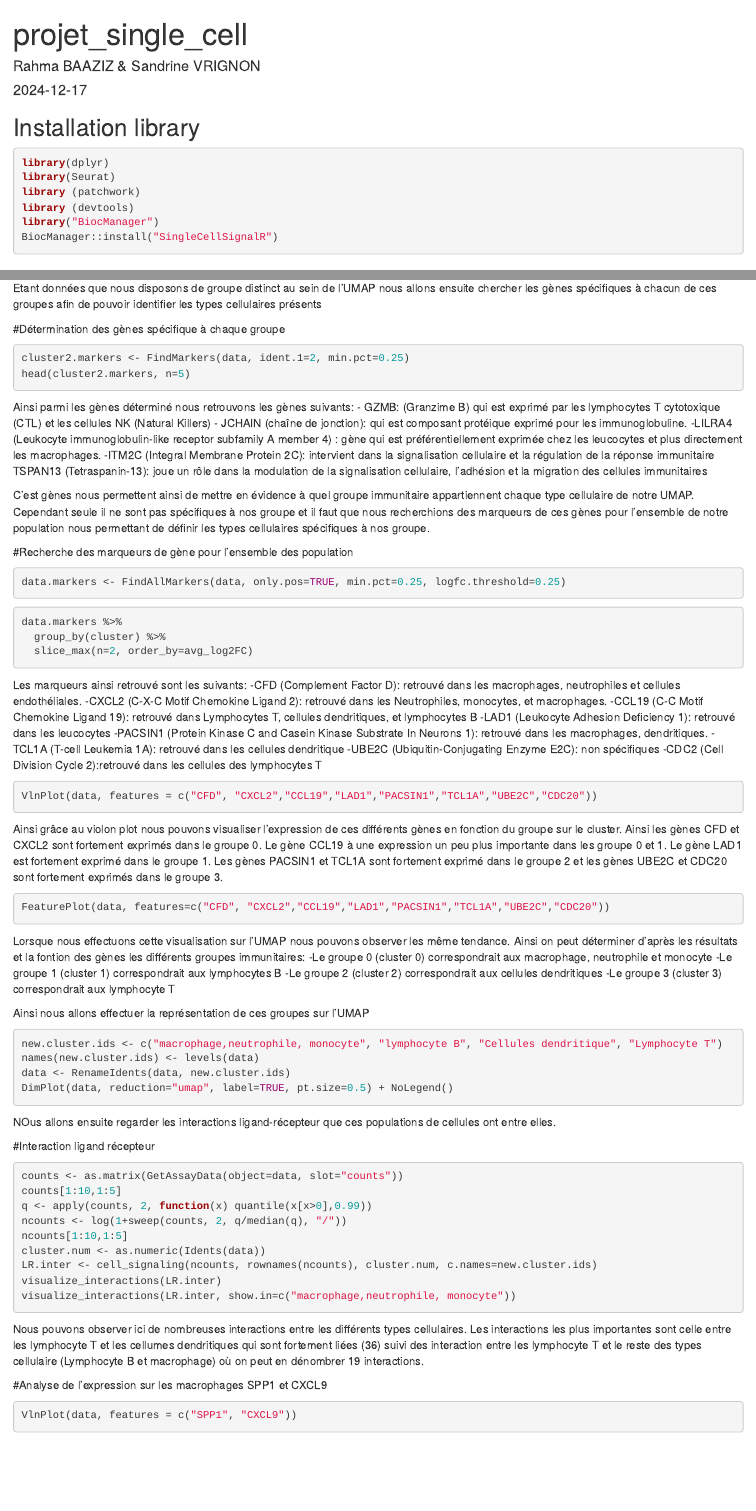
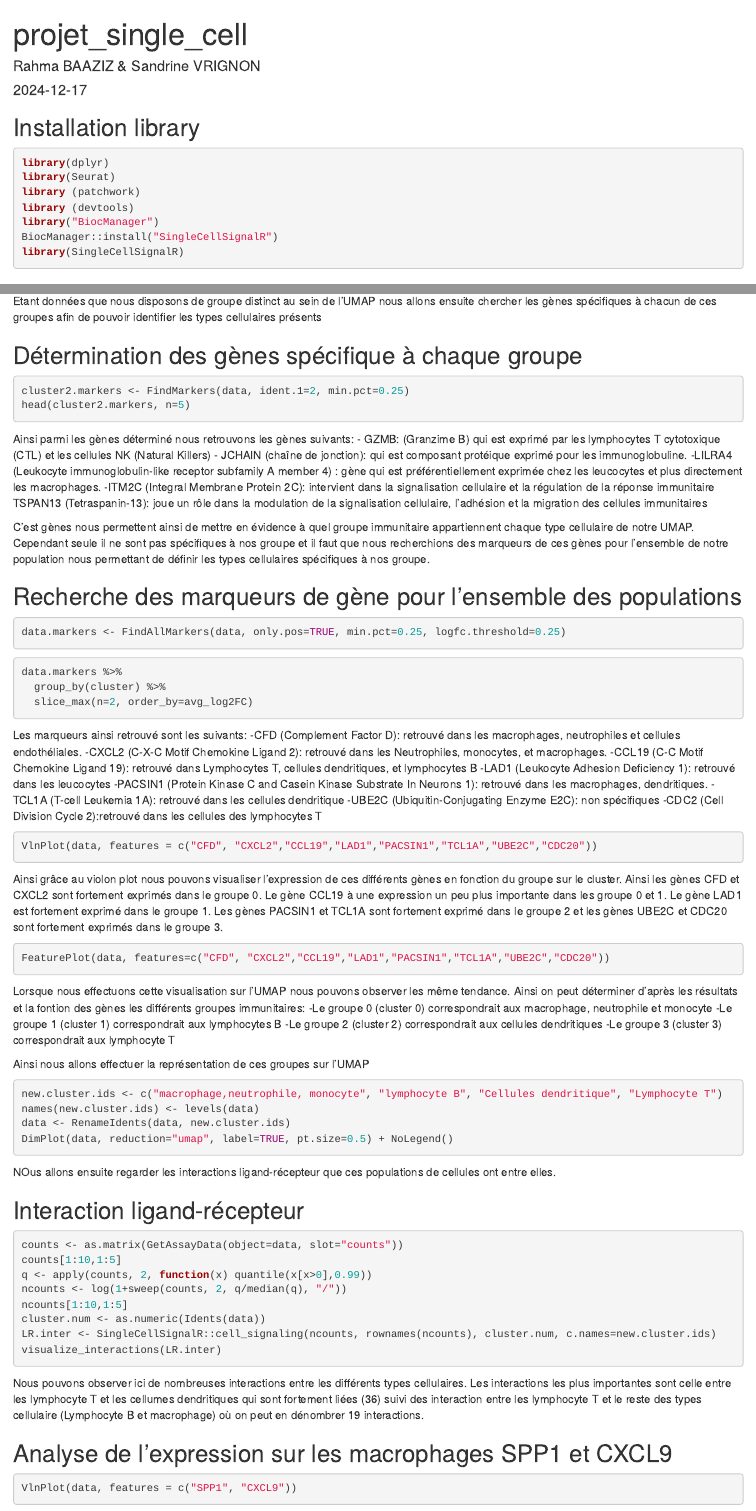
Before and after one commit to sandrinevrignon/projet_singlecell, an R Markdown document (index.Rmd): the page in a window 1100 px wide, from its top, and a second part further down, joined at a grey line. Rendered offline with R 4.5, knitr and Pandoc, with nearby package versions; the code chunks are not run, so their results and figures are left out; both versions are drawn in the output format of the newer one.

Commit message:
Modification titre et correction erreurs

````diff
--- a/index.Rmd
+++ b/index.Rmd
@@ -2,7 +2,9 @@
 title: "projet_single_cell"
 author: "Rahma BAAZIZ & Sandrine VRIGNON"
 date: "2024-12-17"
-output: pdf_document
+output:
+  html_document:
+    df_print: paged
 ---
 
 ## Installation library
@@ -14,6 +16,8 @@ library (patchwork)
 library (devtools)
 library("BiocManager")
 BiocManager::install("SingleCellSignalR")
+library(SingleCellSignalR)
+
 ```
 
 ## Visualisation des données
@@ -115,60 +119,46 @@ DimPlot(data, reduction = "umap", group.by = "seurat_clusters")
 DimPlot(data, reduction = "pca", group.by = "seurat_clusters")
 ```
 
-Nous pouvons ainsi observer sur l'ACP que parmis les 4 clusters sélectionnés nous distinguons 3 types cellulaires qui se répartissent en 3 groupes (0, 1 et 2) le quatrième groupe (3) se confondant aux 3 autres.
-Lorsque l'on regarde cette représentation en format UMAP nous pouvons observer 4 groupes bien distincts. Les types cellulaires 0,1 et 2 étant très proche l'un des autres et le cluster 3 qui est excentré par rapport à ce groupe.
+Nous pouvons ainsi observer sur l'ACP que parmis les 4 clusters sélectionnés nous distinguons 3 types cellulaires qui se répartissent en 3 groupes (0, 1 et 2) le quatrième groupe (3) se confondant aux 3 autres. Lorsque l'on regarde cette représentation en format UMAP nous pouvons observer 4 groupes bien distincts. Les types cellulaires 0,1 et 2 étant très proche l'un des autres et le cluster 3 qui est excentré par rapport à ce groupe.
 
 Etant données que nous disposons de groupe distinct au sein de l'UMAP nous allons ensuite chercher les gènes spécifiques à chacun de ces groupes afin de pouvoir identifier les types cellulaires présents
 
-#Détermination des gènes spécifique à chaque groupe
+## Détermination des gènes spécifique à chaque groupe
 
 ```{r}
 cluster2.markers <- FindMarkers(data, ident.1=2, min.pct=0.25)
 head(cluster2.markers, n=5)
 ```
-Ainsi parmi les gènes déterminé nous retrouvons les gènes suivants:
-  - GZMB: (Granzime B) qui est exprimé par les lymphocytes T cytotoxique (CTL) et les cellules NK (Natural Killers)
-  - JCHAIN (chaîne de jonction): qui est composant protéique exprimé pour les immunoglobuline.
-  -LILRA4 (Leukocyte immunoglobulin-like receptor subfamily A member 4) : gène qui est préférentiellement exprimée chez les leucocytes et plus directement les macrophages.
-  -ITM2C (Integral Membrane Protein 2C): intervient dans la signalisation cellulaire et la régulation de la réponse immunitaire
-  TSPAN13 (Tetraspanin-13): joue un rôle dans la modulation de la signalisation cellulaire, l'adhésion et la migration des cellules immunitaires
+
+Ainsi parmi les gènes déterminé nous retrouvons les gènes suivants: - GZMB: (Granzime B) qui est exprimé par les lymphocytes T cytotoxique (CTL) et les cellules NK (Natural Killers) - JCHAIN (chaîne de jonction): qui est composant protéique exprimé pour les immunoglobuline. -LILRA4 (Leukocyte immunoglobulin-like receptor subfamily A member 4) : gène qui est préférentiellement exprimée chez les leucocytes et plus directement les macrophages. -ITM2C (Integral Membrane Protein 2C): intervient dans la signalisation cellulaire et la régulation de la réponse immunitaire TSPAN13 (Tetraspanin-13): joue un rôle dans la modulation de la signalisation cellulaire, l'adhésion et la migration des cellules immunitaires
 
 C'est gènes nous permettent ainsi de mettre en évidence à quel groupe immunitaire appartiennent chaque type cellulaire de notre UMAP. Cependant seule il ne sont pas spécifiques à nos groupe et il faut que nous recherchions des marqueurs de ces gènes pour l'ensemble de notre population nous permettant de définir les types cellulaires spécifiques à nos groupe.
 
-#Recherche des marqueurs de gène pour l'ensemble des population
+## Recherche des marqueurs de gène pour l'ensemble des populations
+
 ```{r}
 data.markers <- FindAllMarkers(data, only.pos=TRUE, min.pct=0.25, logfc.threshold=0.25)
 ```
+
 ```{r}
 data.markers %>%
   group_by(cluster) %>%
   slice_max(n=2, order_by=avg_log2FC)
 ```
-Les marqueurs ainsi retrouvé sont les suivants:
-  -CFD (Complement Factor D):  retrouvé dans les macrophages, neutrophiles et cellules endothéliales.
-  -CXCL2 (C-X-C Motif Chemokine Ligand 2): retrouvé dans les Neutrophiles, monocytes, et macrophages.
-  -CCL19 (C-C Motif Chemokine Ligand 19): retrouvé dans Lymphocytes T, cellules dendritiques, et lymphocytes B
-  -LAD1 (Leukocyte Adhesion Deficiency 1): retrouvé dans les leucocytes
-  -PACSIN1 (Protein Kinase C and Casein Kinase Substrate In Neurons 1): retrouvé dans les macrophages, dendritiques.
-  -TCL1A (T-cell Leukemia 1A): retrouvé dans les cellules dendritique
-  -UBE2C (Ubiquitin-Conjugating Enzyme E2C): non spécifiques
-  -CDC2 (Cell Division Cycle 2):retrouvé dans les cellules des lymphocytes T
 
+Les marqueurs ainsi retrouvé sont les suivants: -CFD (Complement Factor D): retrouvé dans les macrophages, neutrophiles et cellules endothéliales. -CXCL2 (C-X-C Motif Chemokine Ligand 2): retrouvé dans les Neutrophiles, monocytes, et macrophages. -CCL19 (C-C Motif Chemokine Ligand 19): retrouvé dans Lymphocytes T, cellules dendritiques, et lymphocytes B -LAD1 (Leukocyte Adhesion Deficiency 1): retrouvé dans les leucocytes -PACSIN1 (Protein Kinase C and Casein Kinase Substrate In Neurons 1): retrouvé dans les macrophages, dendritiques. -TCL1A (T-cell Leukemia 1A): retrouvé dans les cellules dendritique -UBE2C (Ubiquitin-Conjugating Enzyme E2C): non spécifiques -CDC2 (Cell Division Cycle 2):retrouvé dans les cellules des lymphocytes T
 
 ```{r}
 VlnPlot(data, features = c("CFD", "CXCL2","CCL19","LAD1","PACSIN1","TCL1A","UBE2C","CDC20"))
 ```
+
 Ainsi grâce au violon plot nous pouvons visualiser l'expression de ces différents gènes en fonction du groupe sur le cluster. Ainsi les gènes CFD et CXCL2 sont fortement exprimés dans le groupe 0. Le gène CCL19 à une expression un peu plus importante dans les groupe 0 et 1. Le gène LAD1 est fortement exprimé dans le groupe 1. Les gènes PACSIN1 et TCL1A sont fortement exprimé dans le groupe 2 et les gènes UBE2C et CDC20 sont fortement exprimés dans le groupe 3.
 
 ```{r}
 FeaturePlot(data, features=c("CFD", "CXCL2","CCL19","LAD1","PACSIN1","TCL1A","UBE2C","CDC20"))
 ```
-Lorsque nous effectuons cette visualisation sur l'UMAP nous pouvons observer les même tendance.
-Ainsi on peut déterminer d'après les résultats et la fontion des gènes les différents groupes immunitaires:
-  -Le groupe 0 (cluster 0) correspondrait aux macrophage, neutrophile et monocyte
-  -Le groupe 1 (cluster 1) correspondrait aux lymphocytes B
-  -Le groupe 2 (cluster 2) correspondrait aux cellules dendritiques
-  -Le groupe 3 (cluster 3) correspondrait aux lymphocyte T
+
+Lorsque nous effectuons cette visualisation sur l'UMAP nous pouvons observer les même tendance. Ainsi on peut déterminer d'après les résultats et la fontion des gènes les différents groupes immunitaires: -Le groupe 0 (cluster 0) correspondrait aux macrophage, neutrophile et monocyte -Le groupe 1 (cluster 1) correspondrait aux lymphocytes B -Le groupe 2 (cluster 2) correspondrait aux cellules dendritiques -Le groupe 3 (cluster 3) correspondrait aux lymphocyte T
 
 Ainsi nous allons effectuer la représentation de ces groupes sur l'UMAP
 
@@ -178,10 +168,10 @@ names(new.cluster.ids) <- levels(data)
 data <- RenameIdents(data, new.cluster.ids)
 DimPlot(data, reduction="umap", label=TRUE, pt.size=0.5) + NoLegend()
 ```
+
 NOus allons ensuite regarder les interactions ligand-récepteur que ces populations de cellules ont entre elles.
 
-#Interaction ligand récepteur
-
+## Interaction ligand-récepteur
 
 ```{r}
 counts <- as.matrix(GetAssayData(object=data, slot="counts"))
@@ -190,15 +180,14 @@ q <- apply(counts, 2, function(x) quantile(x[x>0],0.99))
 ncounts <- log(1+sweep(counts, 2, q/median(q), "/"))
 ncounts[1:10,1:5]
 cluster.num <- as.numeric(Idents(data))
-LR.inter <- cell_signaling(ncounts, rownames(ncounts), cluster.num, c.names=new.cluster.ids)
+LR.inter <- SingleCellSignalR::cell_signaling(ncounts, rownames(ncounts), cluster.num, c.names=new.cluster.ids)
 visualize_interactions(LR.inter)
-visualize_interactions(LR.inter, show.in=c("macrophage,neutrophile, monocyte"))
 
 ```
+
 Nous pouvons observer ici de nombreuses interactions entre les différents types cellulaires. Les interactions les plus importantes sont celle entre les lymphocyte T et les cellumes dendritiques qui sont fortement liées (36) suivi des interaction entre les lymphocyte T et le reste des types cellulaire (Lymphocyte B et macrophage) où on peut en dénombrer 19 interactions.
 
-
-#Analyse de l'expression sur les macrophages SPP1 et CXCL9
+## Analyse de l'expression sur les macrophages SPP1 et CXCL9
 
 ```{r}
 VlnPlot(data, features = c("SPP1", "CXCL9"))
````
Also changed, not shown: index.Rmd (12 more changed lines).
